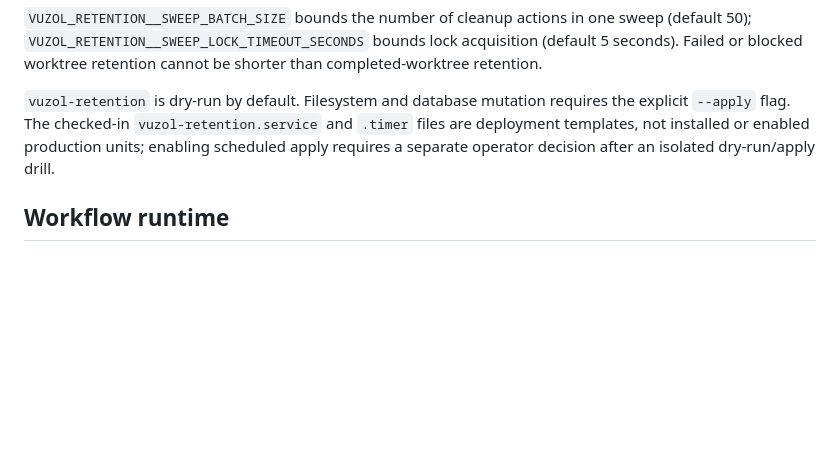
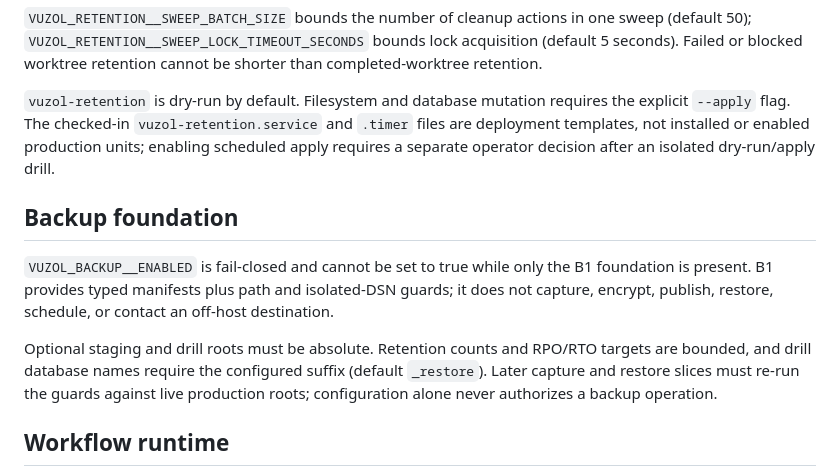
Before and after one commit to stalker0321/vuzol, a Markdown page: docs/CONFIGURATION.md, the part around the change. Drawn GitHub-style; blank space fills up the shorter version.

Commit message:
Document backup foundation boundary

```diff
--- a/docs/CONFIGURATION.md
+++ b/docs/CONFIGURATION.md
@@ -79,6 +79,17 @@ or blocked worktree retention cannot be shorter than completed-worktree retentio
 not installed or enabled production units; enabling scheduled apply requires a separate operator
 decision after an isolated dry-run/apply drill.
 
+## Backup foundation
+
+`VUZOL_BACKUP__ENABLED` is fail-closed and cannot be set to true while only the B1 foundation is
+present. B1 provides typed manifests plus path and isolated-DSN guards; it does not capture,
+encrypt, publish, restore, schedule, or contact an off-host destination.
+
+Optional staging and drill roots must be absolute. Retention counts and RPO/RTO targets are bounded,
+and drill database names require the configured suffix (default `_restore`). Later capture and
+restore slices must re-run the guards against live production roots; configuration alone never
+authorizes a backup operation.
+
 ## Workflow runtime
 
 `VUZOL_WORKFLOW__*` settings bound polling, lease and heartbeat timing, retry backoff, recovery batch
```
